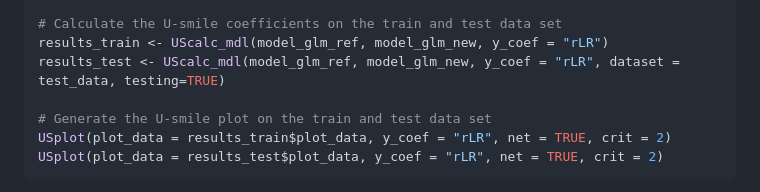
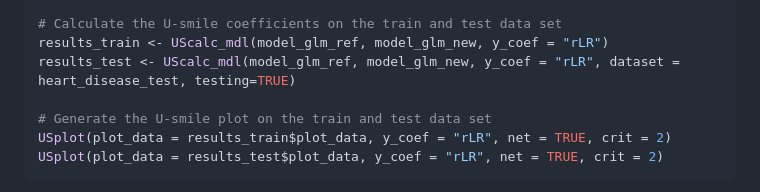
Before and after one commit to bbwieckowska/Usmile, a Markdown page: README.md, the part around the change. Rendered like a GitHub page.

```diff
--- a/README.md
+++ b/README.md
@@ -59,7 +59,7 @@ family = "binomial")
 
 # Calculate the U-smile coefficients on the train and test data set
 results_train <- UScalc_mdl(model_glm_ref, model_glm_new, y_coef = "rLR")
-results_test <- UScalc_mdl(model_glm_ref, model_glm_new, y_coef = "rLR", dataset = test_data, testing=TRUE)
+results_test <- UScalc_mdl(model_glm_ref, model_glm_new, y_coef = "rLR", dataset = heart_disease_test, testing=TRUE)
 
 # Generate the U-smile plot on the train and test data set
 USplot(plot_data = results_train$plot_data, y_coef = "rLR", net = TRUE, crit = 2)
```
